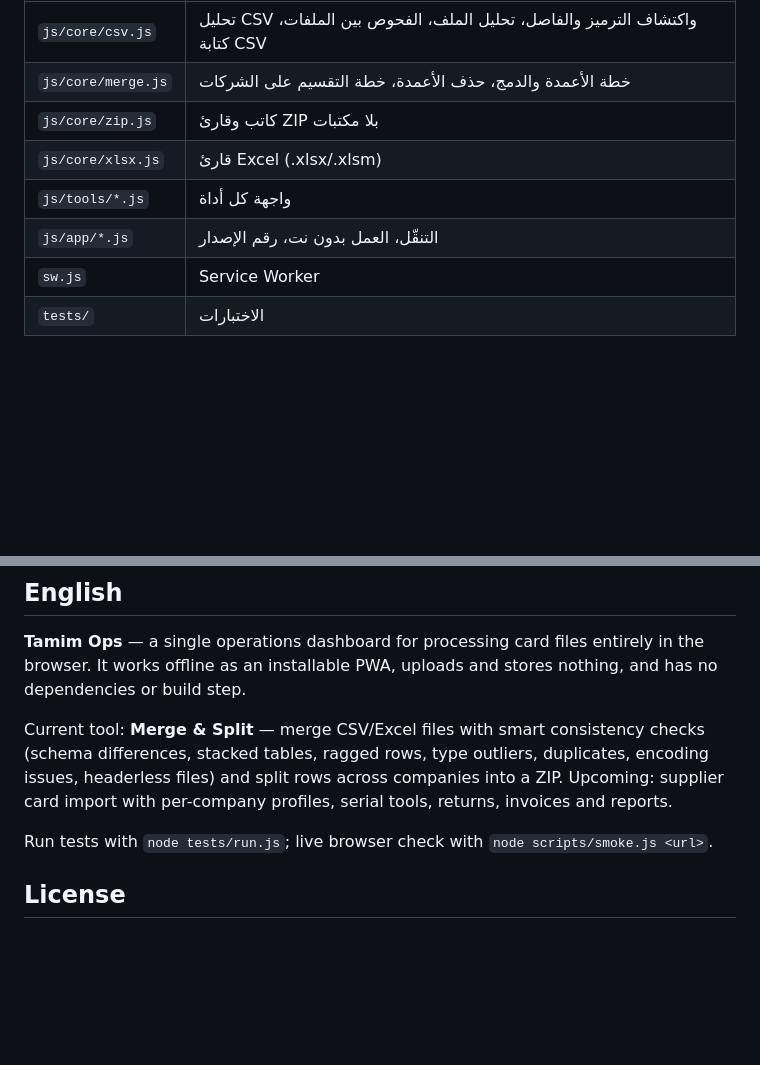
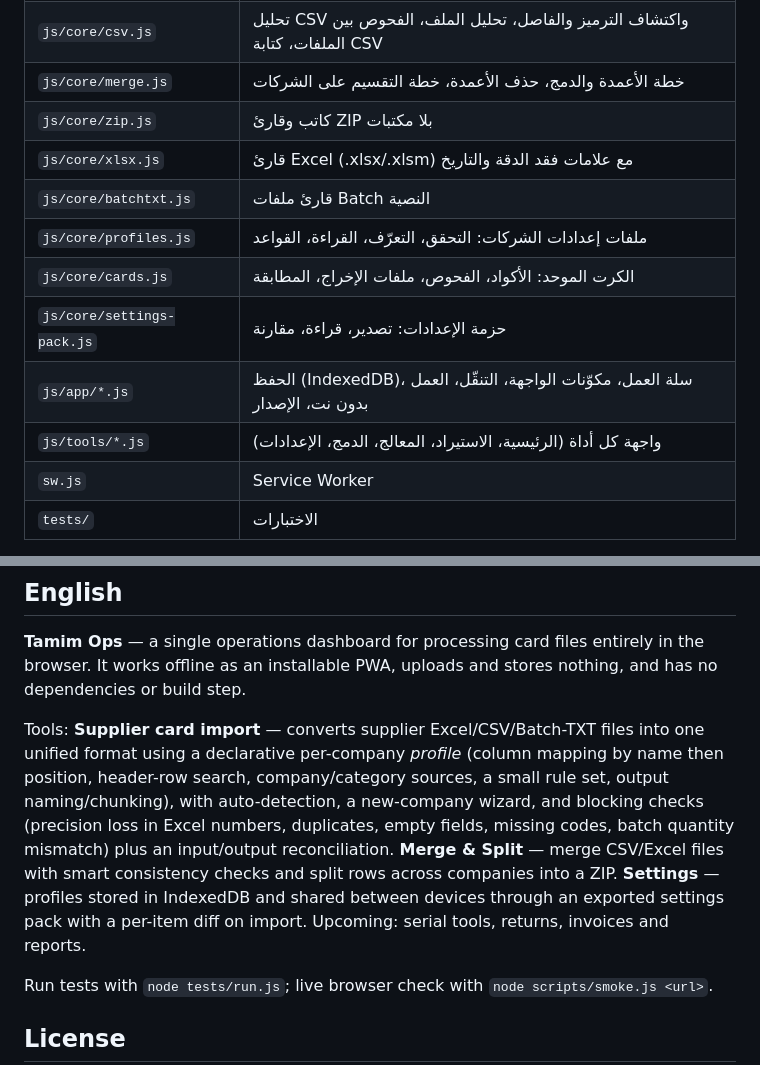
Before and after one commit to Mextox/csv-merger, a Markdown page: README.md, 2 parts joined by grey strips. GitHub-like rendering; blank space fills up the shorter version.

```diff
--- a/README.md
+++ b/README.md
@@ -83,9 +116,13 @@
 | `js/core/csv.js` | تحليل CSV واكتشاف الترميز والفاصل، تحليل الملف، الفحوص بين الملفات، كتابة CSV |
 | `js/core/merge.js` | خطة الأعمدة والدمج، حذف الأعمدة، خطة التقسيم على الشركات |
 | `js/core/zip.js` | كاتب وقارئ ZIP بلا مكتبات |
-| `js/core/xlsx.js` | قارئ Excel (.xlsx/.xlsm) |
-| `js/tools/*.js` | واجهة كل أداة |
-| `js/app/*.js` | التنقّل، العمل بدون نت، رقم الإصدار |
+| `js/core/xlsx.js` | قارئ Excel (.xlsx/.xlsm) مع علامات فقد الدقة والتاريخ |
+| `js/core/batchtxt.js` | قارئ ملفات Batch النصية |
+| `js/core/profiles.js` | ملفات إعدادات الشركات: التحقق، التعرّف، القراءة، القواعد |
+| `js/core/cards.js` | الكرت الموحد: الأكواد، الفحوص، ملفات الإخراج، المطابقة |
+| `js/core/settings-pack.js` | حزمة الإعدادات: تصدير، قراءة، مقارنة |
+| `js/app/*.js` | الحفظ (IndexedDB)، سلة العمل، مكوّنات الواجهة، التنقّل، العمل بدون نت، الإصدار |
+| `js/tools/*.js` | واجهة كل أداة (الرئيسية، الاستيراد، المعالج، الدمج، الإعدادات) |
 | `sw.js` | Service Worker |
 | `tests/` | الاختبارات |
 
@@ -116,7 +153,7 @@ node scripts/smoke.js http://localhost:8000/   # فحص حي في Chrome (Node
 
 **Tamim Ops** — a single operations dashboard for processing card files entirely in the browser. It works offline as an installable PWA, uploads and stores nothing, and has no dependencies or build step.
 
-Current tool: **Merge & Split** — merge CSV/Excel files with smart consistency checks (schema differences, stacked tables, ragged rows, type outliers, duplicates, encoding issues, headerless files) and split rows across companies into a ZIP. Upcoming: supplier card import with per-company profiles, serial tools, returns, invoices and reports.
+Tools: **Supplier card import** — converts supplier Excel/CSV/Batch-TXT files into one unified format using a declarative per-company *profile* (column mapping by name then position, header-row search, company/category sources, a small rule set, output naming/chunking), with auto-detection, a new-company wizard, and blocking checks (precision loss in Excel numbers, duplicates, empty fields, missing codes, batch quantity mismatch) plus an input/output reconciliation. **Merge & Split** — merge CSV/Excel files with smart consistency checks and split rows across companies into a ZIP. **Settings** — profiles stored in IndexedDB and shared between devices through an exported settings pack with a per-item diff on import. Upcoming: serial tools, returns, invoices and reports.
 
 Run tests with `node tests/run.js`; live browser check with `node scripts/smoke.js <url>`.
 
```
Also changed, not shown: other parts of README.md (+34 -1 lines).
